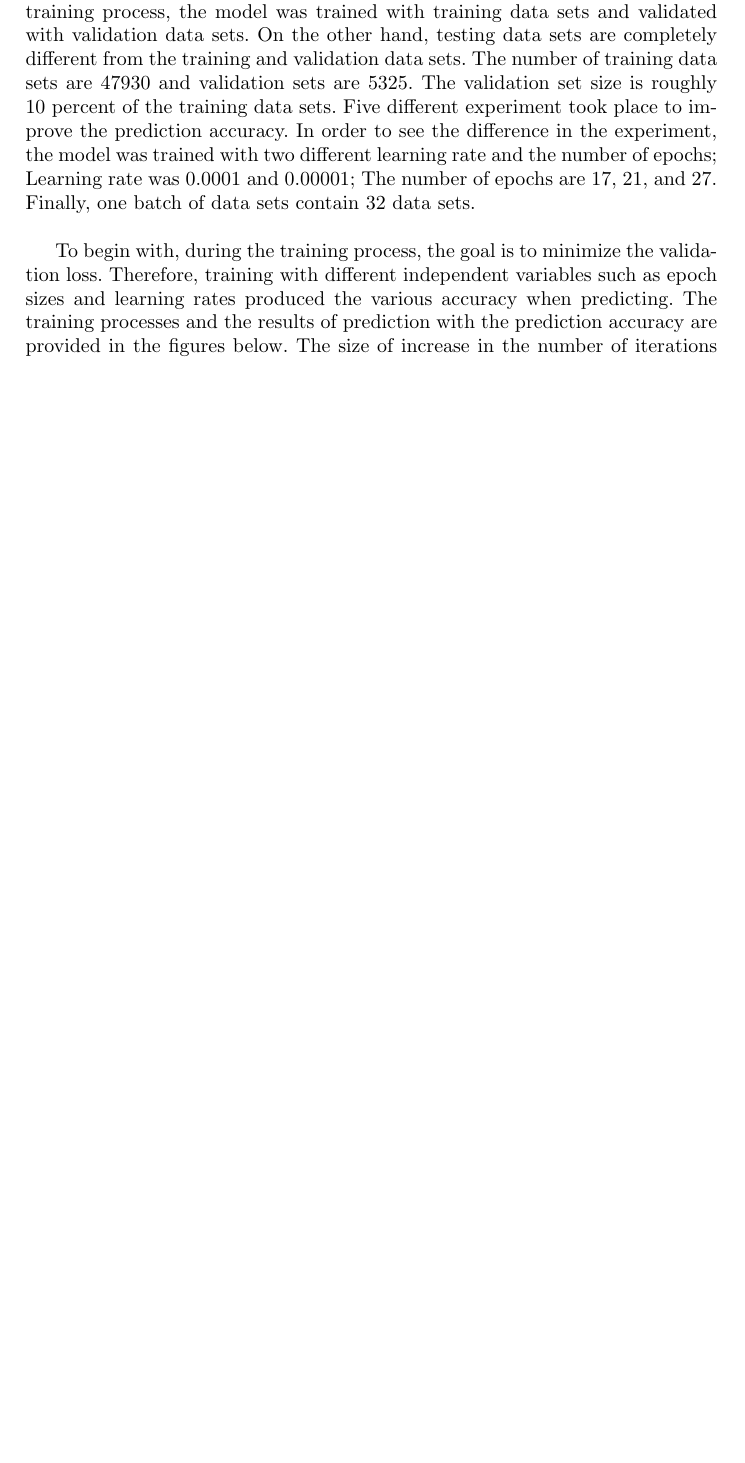
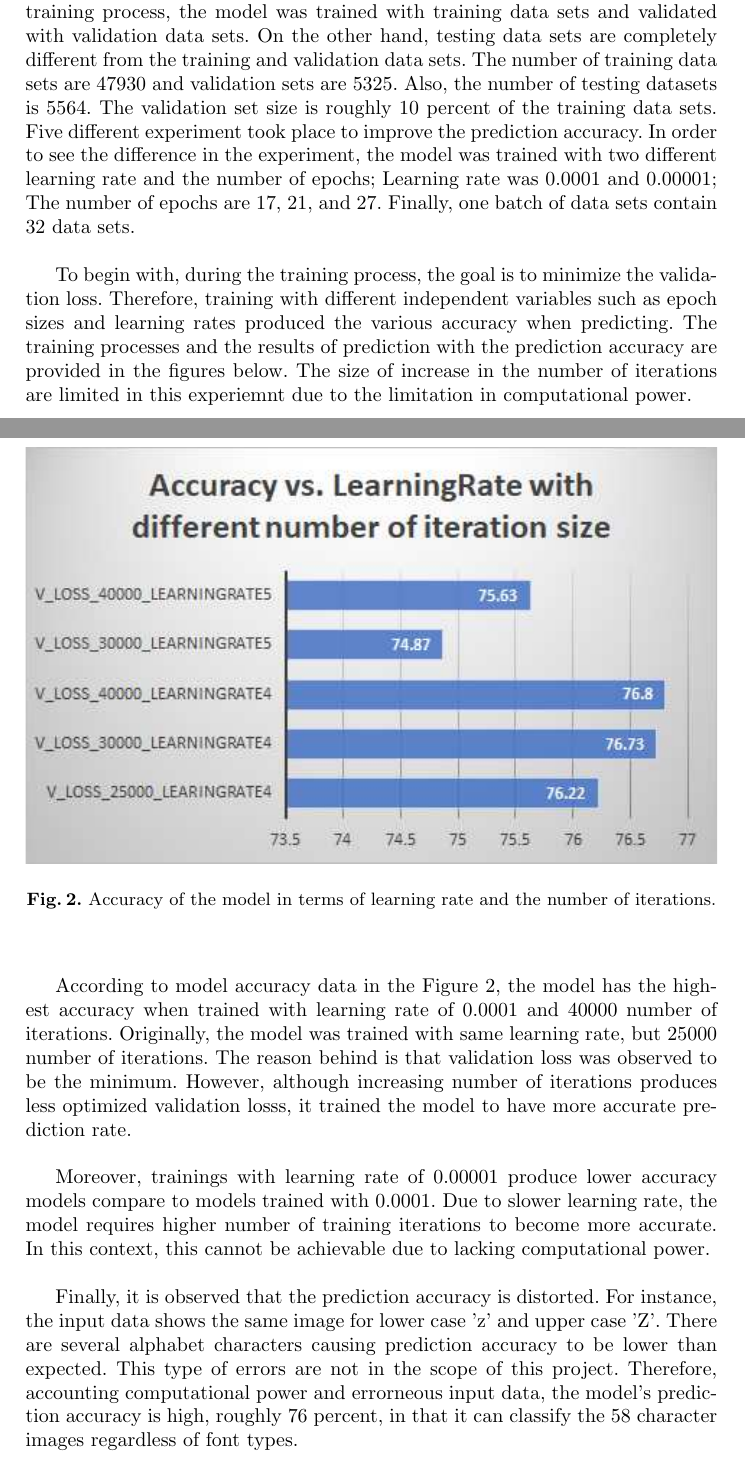
Before and after one commit to ccomai92/ImgRecognition, a LaTeX paper (FinalReport/FinalReport.tex, which reads FinalReport/EnR.tex): part of page 4 of 5 before the commit and two parts of pages 4 and 5 of 6 after it, the two joined at a grey line, cut so that both start at the same text, the shorter picture padded with empty space. Compiled offline with pdfLaTeX.

Commit message:
report roughdraft

```diff
--- a/FinalReport/EnR.tex
+++ b/FinalReport/EnR.tex
@@ -2,7 +2,8 @@ This section will explain how the model was trained, validated, and tested. Seve
 made to improve the model's prediction accuracy. For the training process, the model was trained with
 training data sets and validated with validation data sets. On the other hand, testing data sets are
 completely different from the training and validation data sets.
-The number of training data sets are 47930 and validation sets are 5325. The validation set size is
+The number of training data sets are 47930 and validation sets are 5325. Also, the number of testing
+datasets is 5564. The validation set size is
 roughly 10 percent of the training data sets. Five different experiment took place to improve the
 prediction accuracy. In order to see the difference in the experiment, the model was trained with two
 different learning rate and the number of epochs; Learning rate was 0.0001 and 0.00001; The number of
@@ -14,9 +15,33 @@ To begin with, during the training process, the goal is to minimize the validati
 training with different independent variables such as epoch sizes and learning rates produced the various
 accuracy when predicting. The training processes and the results of prediction with the prediction accuracy are
 provided in the figures below. The size of increase in the number of iterations are limited in this experiemnt
-because of the computational power limitation.
+due to the  limitation in computational power.
+\newline
+\newline
+\indent
+
+    \begin{figure}
+        \includegraphics[width=\textwidth, scale=0.25]{val_acc.eps}
+        \caption{Accuracy of the model in terms of learning rate and the number of iterations.}
+        \label{Figure2}
+    \end{figure}
 
 
-
-
-Further explantion.
+According to model accuracy data in the Figure \ref{Figure2}, the model has the highest accuracy when trained
+with learning rate of 0.0001 and 40000 number of iterations. Originally, the model was trained with same learning rate, but
+25000 number of iterations. The reason behind is that validation loss was observed to be the minimum. However, although
+increasing number of iterations produces less optimized validation losss, it trained the model to have more accurate
+prediction rate.
+\newline
+\newline
+\indent
+Moreover, trainings with learning rate of 0.00001 produce lower accuracy models compare to models trained with 0.0001.
+Due to slower learning rate, the model requires higher number of training iterations to become more accurate. In this
+context, this cannot be achievable due to lacking computational power.
+\newline
+\newline
+\indent
+Finally, it is observed that the prediction accuracy is distorted. For instance, the input data shows the same image for
+lower case 'z' and upper case 'Z'. There are several alphabet characters causing prediction accuracy to be lower than expected.
+This type of errors are not in the scope of this project. Therefore, accounting computational power and errorneous input data,
+the model's prediction accuracy is high, roughly 76 percent, in that it can classify the 58 character images regardless of font types.
```
Also changed, not shown: FinalReport/FinalReport.tex (+2 -7 lines), FinalReport/abstract.tex (added, +7 -0 lines), FinalReport/conclusion.tex (+5 -0 lines), FinalReport/training.tex (+1 -1 lines), FinalReport/FinalReport.pdf, FinalReport/val_acc.eps (added), 3 other files.
